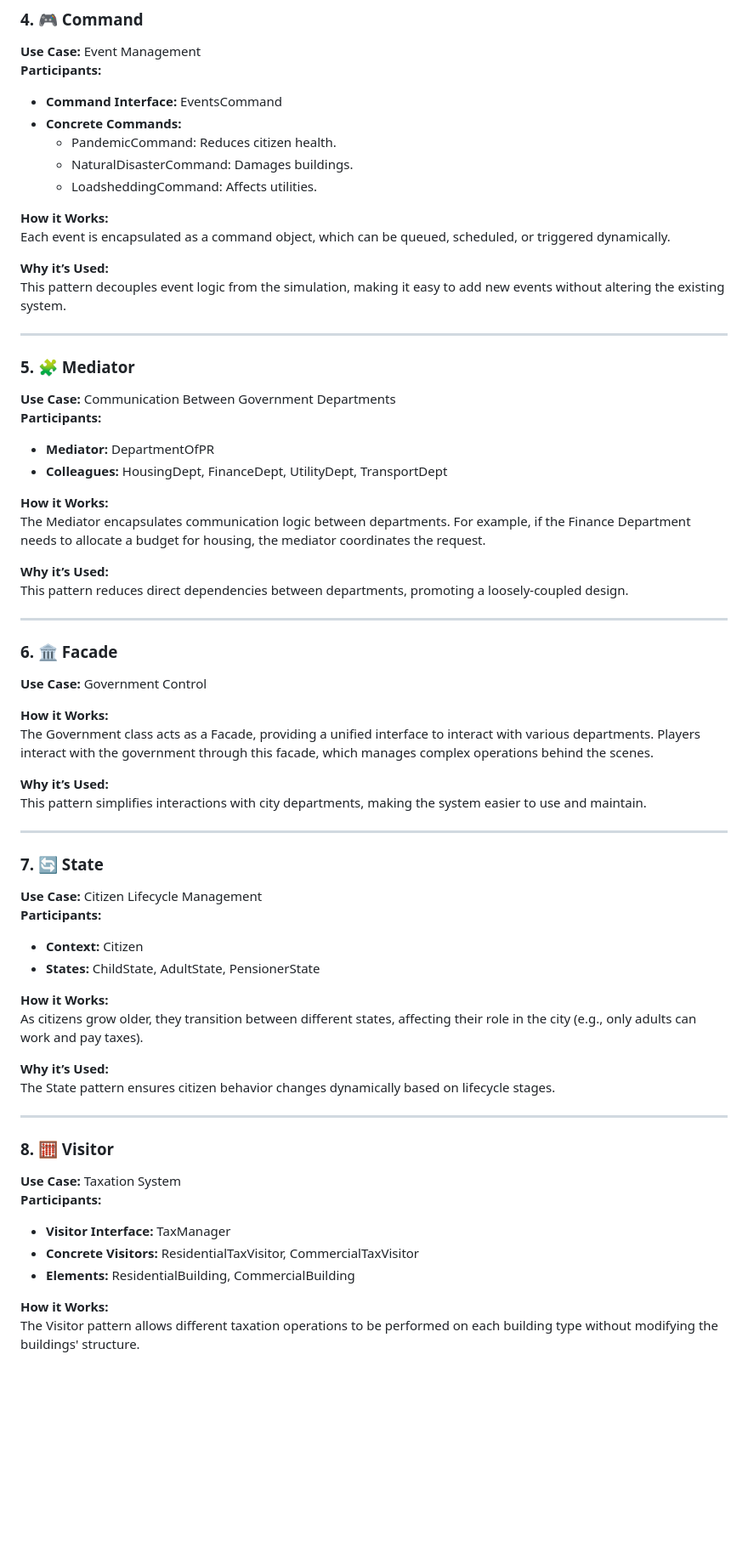
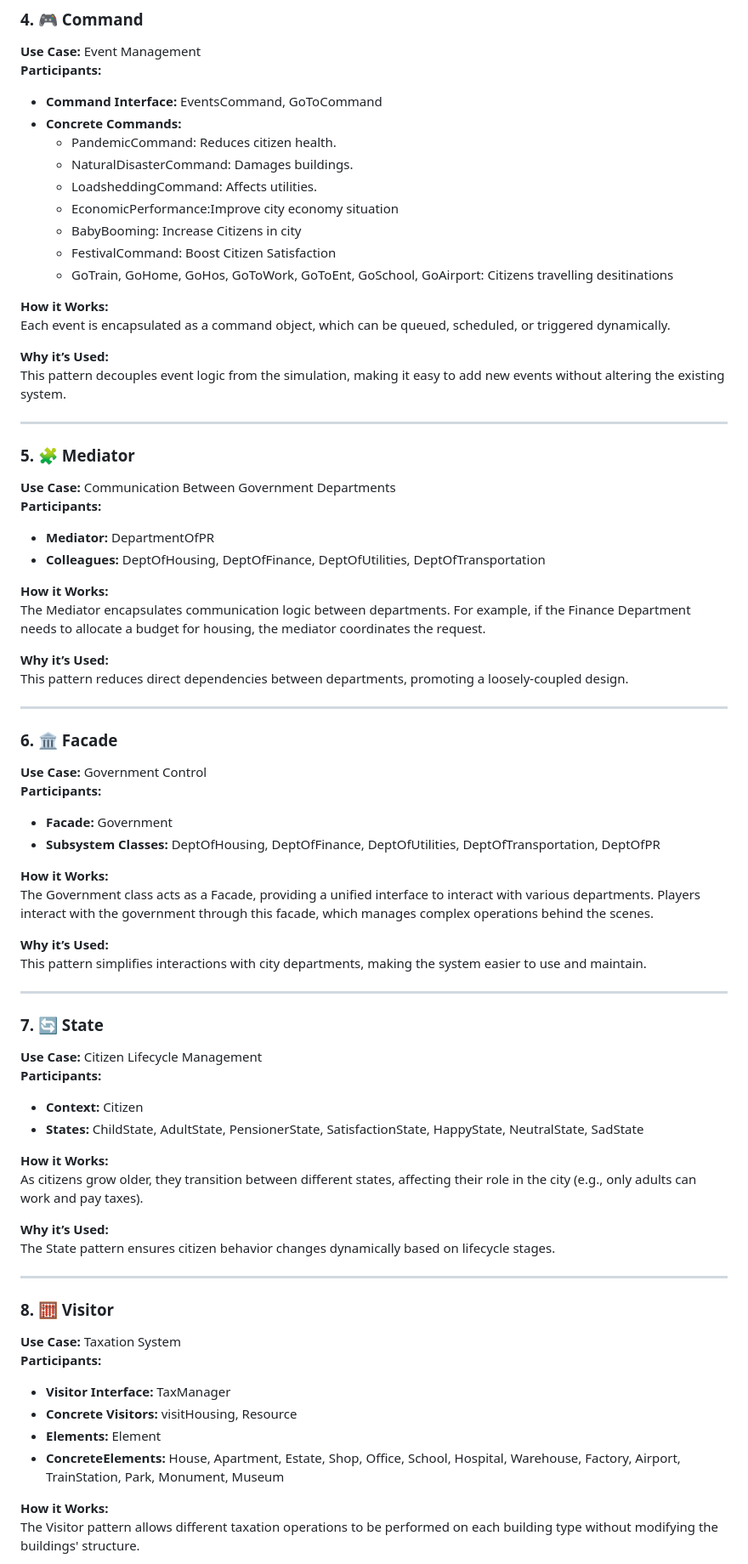
Before and after one commit to COS214-Project-2024/Big-Mahn-Tech-And-Sons, a Markdown page: README.md, the part around one of its changes. Shown at 85% size. Rendered like a GitHub page; blank space fills up the shorter version.

```diff
--- a/README.md
+++ b/README.md
@@ -76,11 +76,15 @@ The Observer pattern ensures real-time monitoring of important state changes, en
 ### 4. 🎮 Command
 **Use Case:** Event Management
 **Participants:**
-- **Command Interface:** EventsCommand
+- **Command Interface:** EventsCommand, GoToCommand
 - **Concrete Commands:**
   - PandemicCommand: Reduces citizen health.
   - NaturalDisasterCommand: Damages buildings.
   - LoadsheddingCommand: Affects utilities.
+  - EconomicPerformance:Improve city economy situation
+  - BabyBooming: Increase Citizens in city
+  - FestivalCommand: Boost Citizen Satisfaction
+  - GoTrain, GoHome, GoHos, GoToWork, GoToEnt, GoSchool, GoAirport: Citizens travelling desitinations
 
 **How it Works:**
 Each event is encapsulated as a command object, which can be queued, scheduled, or triggered dynamically.
@@ -94,7 +98,7 @@ This pattern decouples event logic from the simulation, making it easy to add ne
 **Use Case:** Communication Between Government Departments
 **Participants:**
 - **Mediator:** DepartmentOfPR
-- **Colleagues:** HousingDept, FinanceDept, UtilityDept, TransportDept
+- **Colleagues:** DeptOfHousing, DeptOfFinance, DeptOfUtilities, DeptOfTransportation
 
 **How it Works:**
 The Mediator encapsulates communication logic between departments. For example, if the Finance Department needs to allocate a budget for housing, the mediator coordinates the request.
@@ -106,6 +110,9 @@ This pattern reduces direct dependencies between departments, promoting a loosel
 
 ### 6. 🏛️ Facade
 **Use Case:** Government Control
+**Participants:**
+- **Facade:** Government
+- **Subsystem Classes:** DeptOfHousing, DeptOfFinance, DeptOfUtilities, DeptOfTransportation, DeptOfPR
 
 **How it Works:**
 The Government class acts as a Facade, providing a unified interface to interact with various departments. Players interact with the government through this facade, which manages complex operations behind the scenes.
@@ -119,7 +126,7 @@ This pattern simplifies interactions with city departments, making the system ea
 **Use Case:** Citizen Lifecycle Management
 **Participants:**
 - **Context:** Citizen
-- **States:** ChildState, AdultState, PensionerState
+- **States:** ChildState, AdultState, PensionerState, SatisfactionState, HappyState, NeutralState, SadState
 
 **How it Works:**
 As citizens grow older, they transition between different states, affecting their role in the city (e.g., only adults can work and pay taxes).
@@ -133,8 +140,9 @@ The State pattern ensures citizen behavior changes dynamically based on lifecycl
 **Use Case:** Taxation System
 **Participants:**
 - **Visitor Interface:** TaxManager
-- **Concrete Visitors:** ResidentialTaxVisitor, CommercialTaxVisitor
-- **Elements:** ResidentialBuilding, CommercialBuilding
+- **Concrete Visitors:** visitHousing, Resource
+- **Elements:** Element
+- **ConcreteElements:** House, Apartment, Estate, Shop, Office, School, Hospital, Warehouse, Factory, Airport, TrainStation, Park, Monument, Museum
 
 **How it Works:**
 The Visitor pattern allows different taxation operations to be performed on each building type without modifying the buildings' structure.
```
Also changed, not shown: other parts of README.md (+9 -13 lines).
